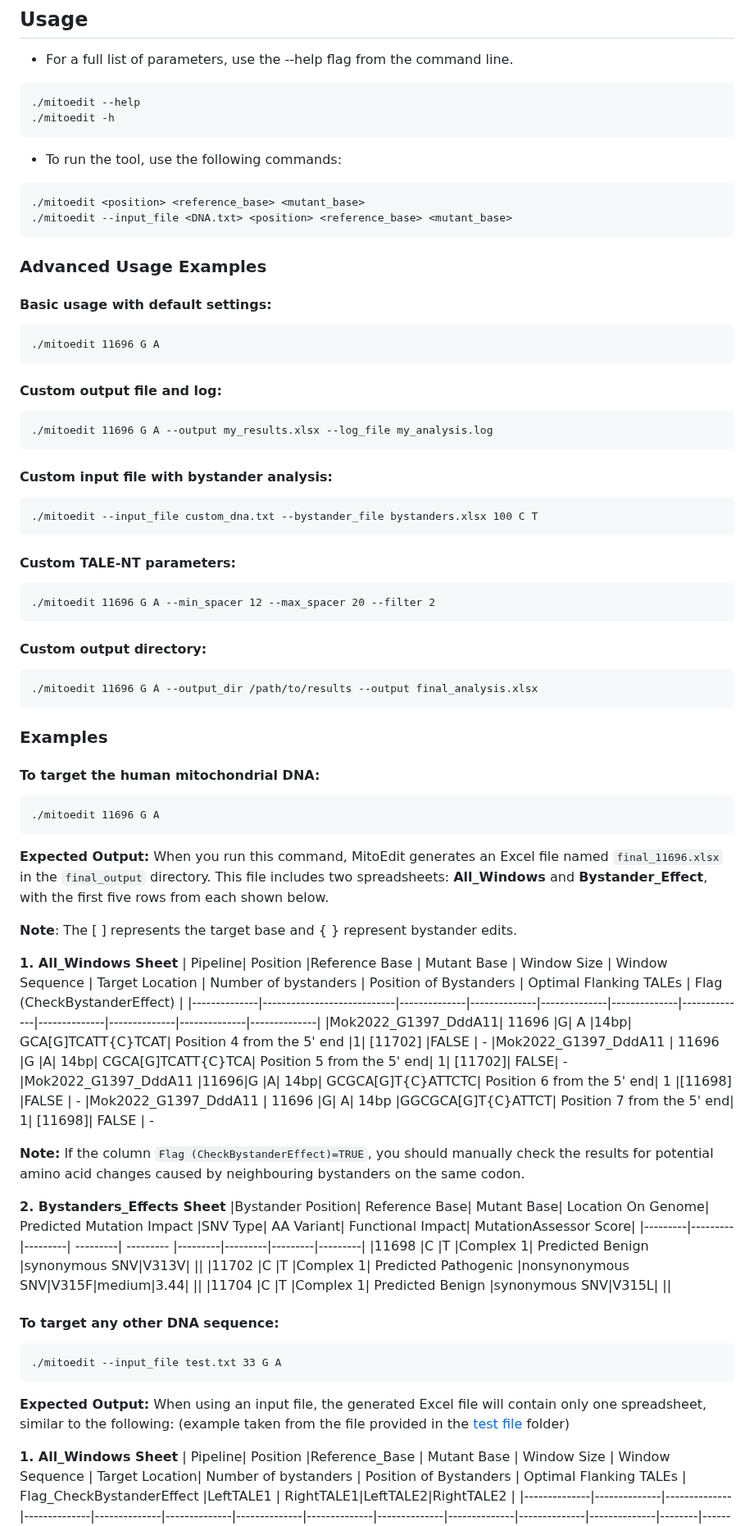
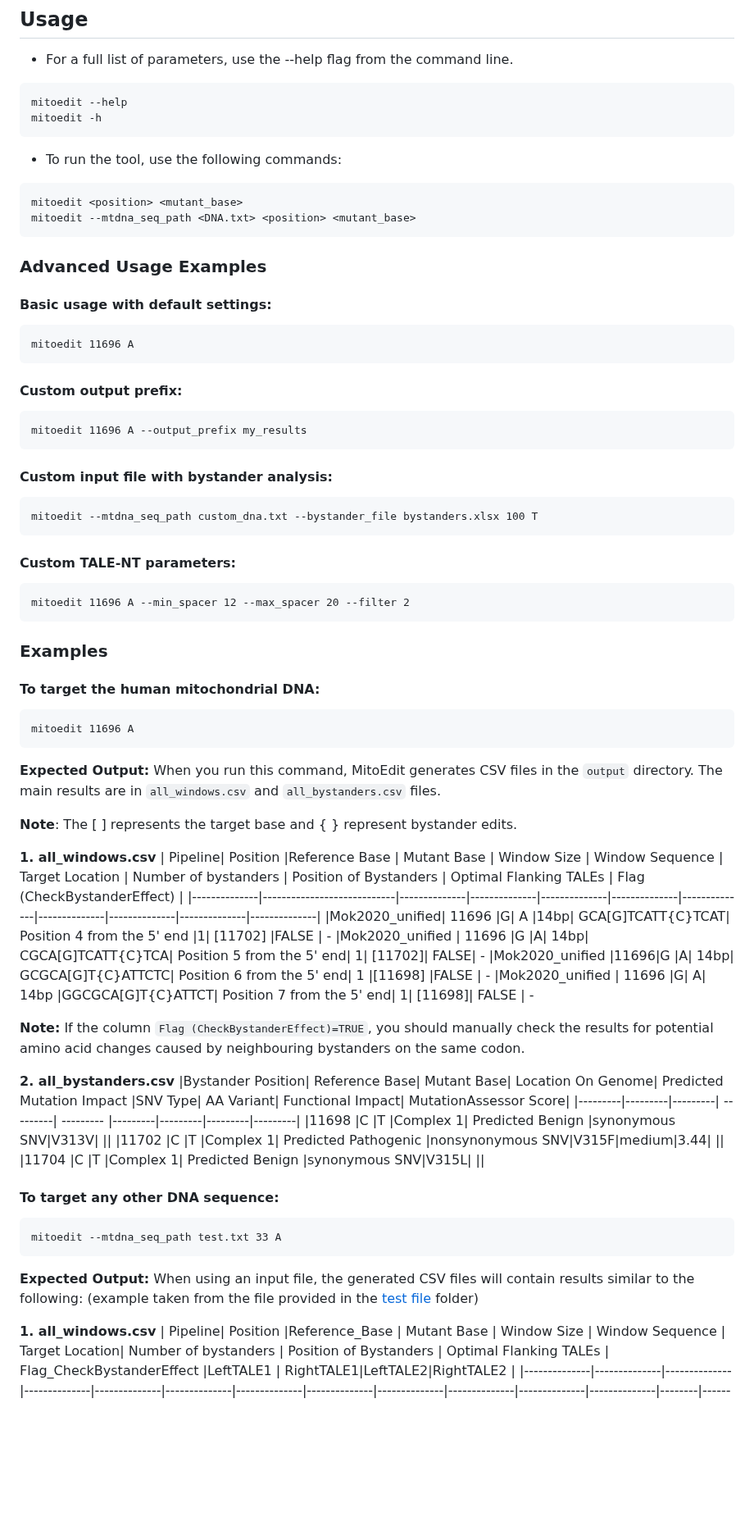
Before and after one commit to xz-stjude/MitoEdit, a Markdown page: README.md, the part around one of its changes. Shown at 82% size. Rendered like a GitHub page; blank space fills up the shorter version.

````diff
--- a/README.md
+++ b/README.md
@@ -312,42 +324,37 @@ MitoEdit organizes the output files in the following directories:
 - For a full list of parameters, use the --help flag from the command line.
 
 ```
-./mitoedit --help
-./mitoedit -h
+mitoedit --help
+mitoedit -h
 ```
 
 - To run the tool, use the following commands:
 
 ```
-./mitoedit <position> <reference_base> <mutant_base>
-./mitoedit --input_file <DNA.txt> <position> <reference_base> <mutant_base>
+mitoedit <position> <mutant_base>
+mitoedit --mtdna_seq_path <DNA.txt> <position> <mutant_base>
 ```
 
 ### Advanced Usage Examples
 
 #### Basic usage with default settings:
 ```
-./mitoedit 11696 G A
+mitoedit 11696 A
 ```
 
-#### Custom output file and log:
+#### Custom output prefix:
 ```
-./mitoedit 11696 G A --output my_results.xlsx --log_file my_analysis.log
+mitoedit 11696 A --output_prefix my_results
 ```
 
 #### Custom input file with bystander analysis:
 ```
-./mitoedit --input_file custom_dna.txt --bystander_file bystanders.xlsx 100 C T
+mitoedit --mtdna_seq_path custom_dna.txt --bystander_file bystanders.xlsx 100 T
 ```
 
 #### Custom TALE-NT parameters:
 ```
-./mitoedit 11696 G A --min_spacer 12 --max_spacer 20 --filter 2
-```
-
-#### Custom output directory:
-```
-./mitoedit 11696 G A --output_dir /path/to/results --output final_analysis.xlsx
+mitoedit 11696 A --min_spacer 12 --max_spacer 20 --filter 2
 ```
 
 ### Examples
@@ -355,25 +362,25 @@ MitoEdit organizes the output files in the following directories:
 #### To target the human mitochondrial DNA:
 
 ```
-./mitoedit 11696 G A
+mitoedit 11696 A
 ```
 
 **Expected Output:**
-When you run this command, MitoEdit generates an Excel file named `final_11696.xlsx` in the `final_output` directory. This file includes two spreadsheets: **All_Windows** and **Bystander_Effect**, with the first five rows from each shown below.
+When you run this command, MitoEdit generates CSV files in the `output` directory. The main results are in `all_windows.csv` and `all_bystanders.csv` files.
 
 **Note**: The [ ] represents the target base and { } represent bystander edits.
 
-**1. All_Windows Sheet**
+**1. all_windows.csv**
 | Pipeline| Position |Reference Base | Mutant Base | Window Size | Window Sequence | Target Location | Number of bystanders | Position of Bystanders | Optimal Flanking TALEs | Flag (CheckBystanderEffect) |
 |--------------|----------------------------|--------------|--------------|--------------|--------------|--------------|--------------|--------------|--------------|--------------|
-|Mok2022_G1397_DddA11| 11696 |G| A |14bp| GCA[G]TCATT{C}TCAT| Position 4 from the 5' end |1| [11702] |FALSE | -
-|Mok2022_G1397_DddA11 | 11696 |G |A| 14bp| CGCA[G]TCATT{C}TCA| Position 5 from the 5' end| 1| [11702]| FALSE| -
-|Mok2022_G1397_DddA11 |11696|G |A| 14bp| GCGCA[G]T{C}ATTCTC| Position 6 from the 5' end| 1 |[11698] |FALSE | -
-|Mok2022_G1397_DddA11 | 11696 |G| A| 14bp |GGCGCA[G]T{C}ATTCT| Position 7 from the 5' end| 1| [11698]| FALSE | -
+|Mok2020_unified| 11696 |G| A |14bp| GCA[G]TCATT{C}TCAT| Position 4 from the 5' end |1| [11702] |FALSE | -
+|Mok2020_unified | 11696 |G |A| 14bp| CGCA[G]TCATT{C}TCA| Position 5 from the 5' end| 1| [11702]| FALSE| -
+|Mok2020_unified |11696|G |A| 14bp| GCGCA[G]T{C}ATTCTC| Position 6 from the 5' end| 1 |[11698] |FALSE | -
+|Mok2020_unified | 11696 |G| A| 14bp |GGCGCA[G]T{C}ATTCT| Position 7 from the 5' end| 1| [11698]| FALSE | -
 
 **Note:** If the column `Flag (CheckBystanderEffect)=TRUE`, you should manually check the results for potential amino acid changes caused by neighbouring bystanders on the same codon.
 
-**2. Bystanders_Effects Sheet**
+**2. all_bystanders.csv**
 |Bystander Position| Reference Base| Mutant Base| Location On Genome| Predicted Mutation Impact |SNV Type| AA Variant| Functional Impact| MutationAssessor Score|
 |---------|---------|---------| ---------| --------- |---------|---------|---------|---------|
 |11698 |C |T |Complex 1| Predicted Benign |synonymous SNV|V313V| ||
@@ -383,12 +390,12 @@ When you run this command, MitoEdit generates an Excel file named `final_11696.x
 #### To target any other DNA sequence:
 
 ```
-./mitoedit --input_file test.txt 33 G A
+mitoedit --mtdna_seq_path test.txt 33 A
 ```
 
 **Expected Output:**
-When using an input file, the generated Excel file will contain only one spreadsheet, similar to the following: (example taken from the file provided in the [test file](test/input/test.txt) folder)
+When using an input file, the generated CSV files will contain results similar to the following: (example taken from the file provided in the [test file](test/input/test.txt) folder)
 
-**1. All_Windows Sheet**
+**1. all_windows.csv**
 | Pipeline| Position |Reference_Base | Mutant Base | Window Size | Window Sequence | Target Location| Number of bystanders | Position of Bystanders | Optimal Flanking TALEs | Flag_CheckBystanderEffect |LeftTALE1 | RightTALE1|LeftTALE2|RightTALE2 |
 |--------------|--------------|--------------|--------------|--------------|--------------|--------------|--------------|--------------|--------------|--------------|--------------|--------|---------|-------------|
````
Also changed, not shown: other parts of README.md (+92 -77 lines).
